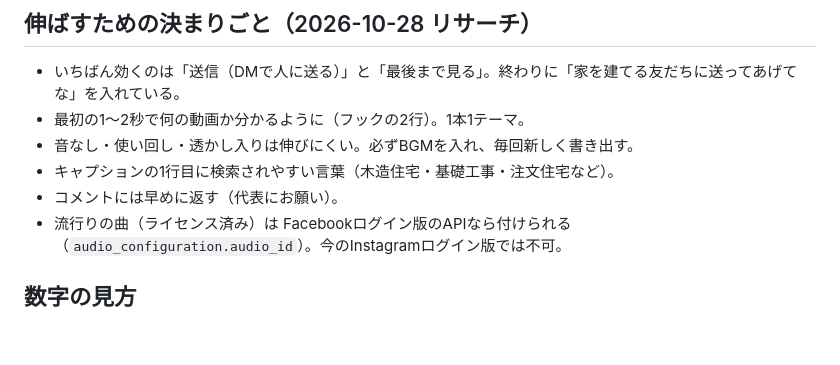
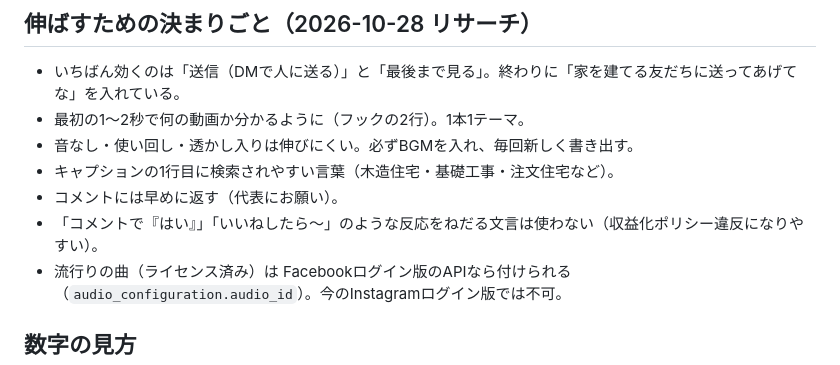
Before and after one commit to rikutonbo318-ctrl/TOWA, a Markdown page: instagram/REELS_RUNBOOK.md, the part around the change. Rendered like a GitHub page; blank space fills up the shorter version.

Commit message:
runbook: 反応をねだる文言を使わない

```diff
--- a/instagram/REELS_RUNBOOK.md
+++ b/instagram/REELS_RUNBOOK.md
@@ -41,6 +41,7 @@ cd .. && sh make_reel.sh 03 1   # 書き出し→BGM→圧縮をまとめて（
 - 音なし・使い回し・透かし入りは伸びにくい。必ずBGMを入れ、毎回新しく書き出す。
 - キャプションの1行目に検索されやすい言葉（木造住宅・基礎工事・注文住宅など）。
 - コメントには早めに返す（代表にお願い）。
+- 「コメントで『はい』」「いいねしたら〜」のような反応をねだる文言は使わない（収益化ポリシー違反になりやすい）。
 - 流行りの曲（ライセンス済み）は Facebookログイン版のAPIなら付けられる（`audio_configuration.audio_id`）。今のInstagramログイン版では不可。
 
 ## 数字の見方
```
